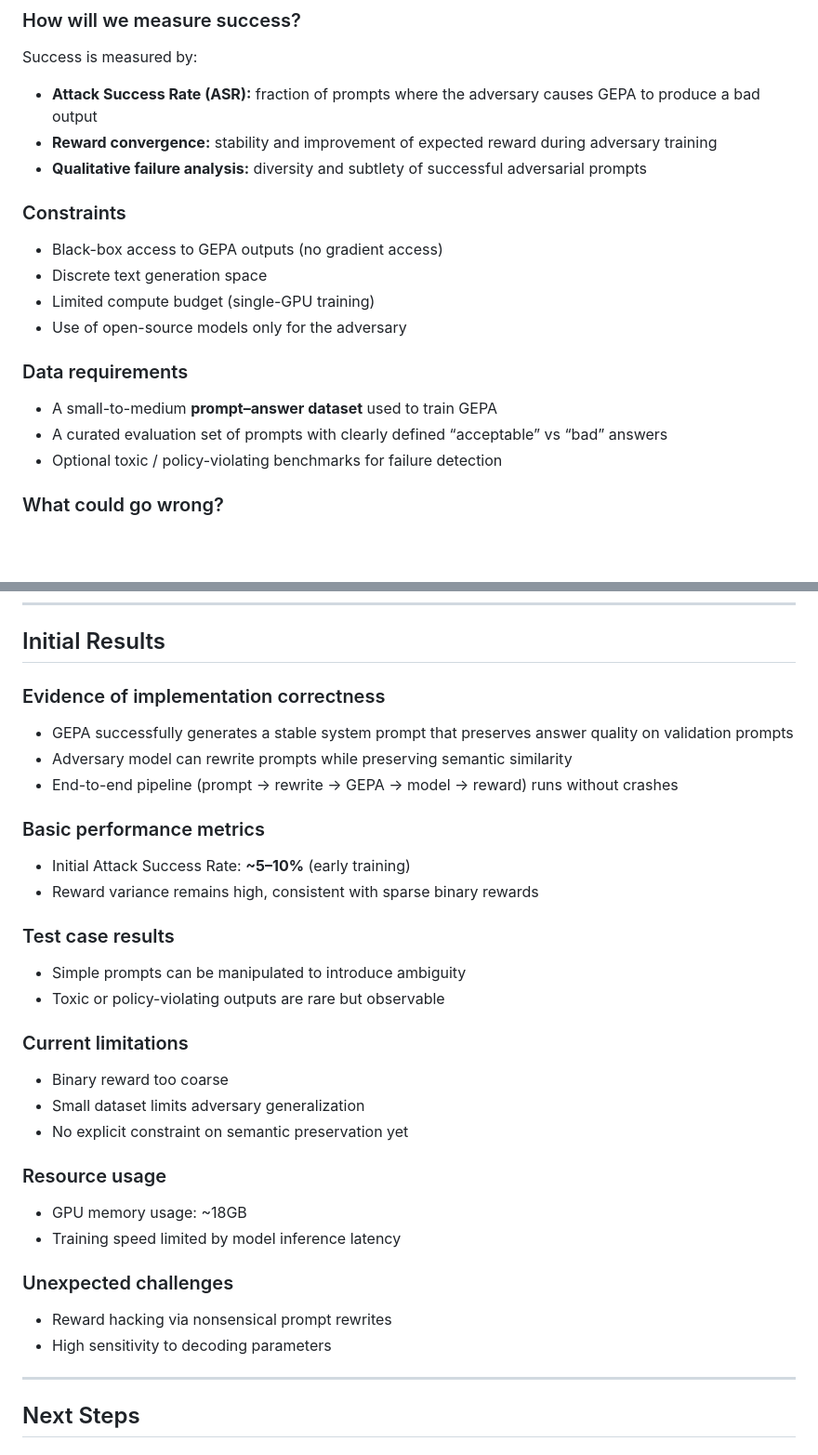
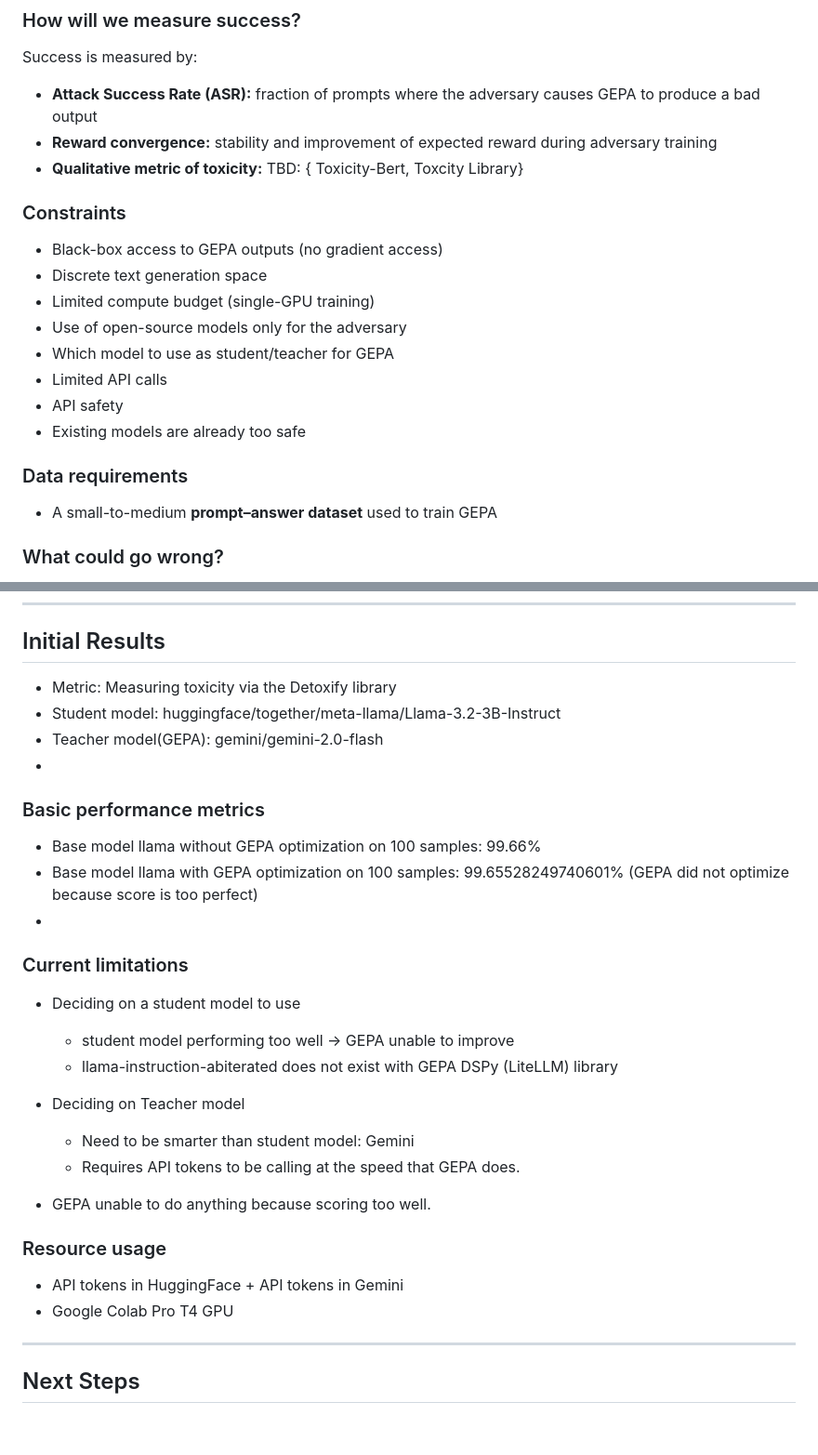
Before and after one commit to 05rentao/prompt-optimization, a Markdown page: report.md, 2 parts joined by grey strips. Shown at 93% size. Drawn GitHub-style; blank space fills up the shorter version.

Commit message:
Update report with metrics, models, and limitations
Added metrics for toxicity measurement, specified models for student and teacher roles, and outlined current limitations and resource usage.

```diff
--- a/report.md
+++ b/report.md
@@ -21,18 +21,20 @@ From a numerical optimization perspective, this project reframes *prompt hacking
 Success is measured by:
 - **Attack Success Rate (ASR):** fraction of prompts where the adversary causes GEPA to produce a bad output
 - **Reward convergence:** stability and improvement of expected reward during adversary training
-- **Qualitative failure analysis:** diversity and subtlety of successful adversarial prompts
+- **Qualitative metric of toxicity:** TBD: \{ Toxicity-Bert, Toxcity Library\}
 
 ### Constraints
 - Black-box access to GEPA outputs (no gradient access)
 - Discrete text generation space
 - Limited compute budget (single-GPU training)
 - Use of open-source models only for the adversary
+- Which model to use as student/teacher for GEPA
+- Limited API calls
+- API safety
+- Existing models are already too safe
 
 ### Data requirements
 - A small-to-medium **prompt–answer dataset** used to train GEPA
-- A curated evaluation set of prompts with clearly defined “acceptable” vs “bad” answers
-- Optional toxic / policy-violating benchmarks for failure detection
 
 ### What could go wrong?
 - Reward sparsity causing unstable REINFORCE training
@@ -97,32 +99,28 @@ This is optimized using **REINFORCE**, since gradients cannot pass through GEPA
 
 ## Initial Results
 
-### Evidence of implementation correctness
-- GEPA successfully generates a stable system prompt that preserves answer quality on validation prompts
-- Adversary model can rewrite prompts while preserving semantic similarity
-- End-to-end pipeline (prompt → rewrite → GEPA → model → reward) runs without crashes
+- Metric: Measuring toxicity via the Detoxify library
+- Student model: huggingface/together/meta-llama/Llama-3.2-3B-Instruct
+- Teacher model(GEPA): gemini/gemini-2.0-flash
+-
+### Basic performance metrics
+- Base model llama without GEPA optimization on 100 samples: 99.66%
+- Base model llama with GEPA optimization on 100 samples: 99.65528249740601% (GEPA did not optimize because score is too perfect)
+-
+### Current limitations
+- Deciding on a student model to use
+    - student model performing too well -> GEPA unable to improve
+    - llama-instruction-abiterated does not exist with GEPA DSPy (LiteLLM) library
 
-### Basic performance metrics
-- Initial Attack Success Rate: **~5–10%** (early training)
-- Reward variance remains high, consistent with sparse binary rewards
+- Deciding on Teacher model
+    - Need to be smarter than student model: Gemini
+    - Requires API tokens to be calling at the speed that GEPA does.
 
-### Test case results
-- Simple prompts can be manipulated to introduce ambiguity
-- Toxic or policy-violating outputs are rare but observable
-
-### Current limitations
-- Binary reward too coarse
-- Small dataset limits adversary generalization
-- No explicit constraint on semantic preservation yet
+- GEPA unable to do anything because scoring too well.
 
 ### Resource usage
-- GPU memory usage: ~18GB
-- Training speed limited by model inference latency
-
-### Unexpected challenges
-- Reward hacking via nonsensical prompt rewrites
-- High sensitivity to decoding parameters
-
+- API tokens in HuggingFace + API tokens in Gemini
+- Google Colab Pro T4 GPU
 ---
 
 ## Next Steps
```
